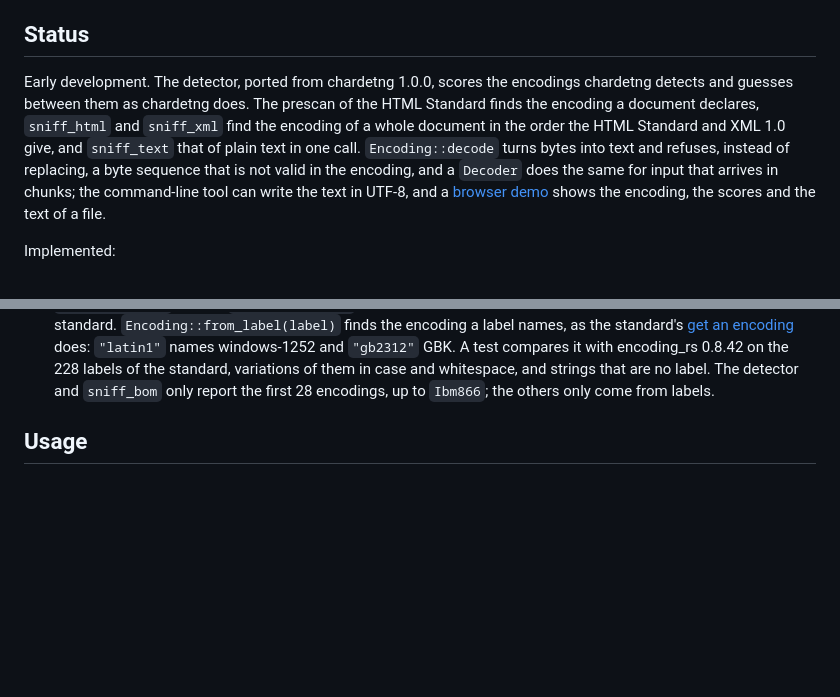
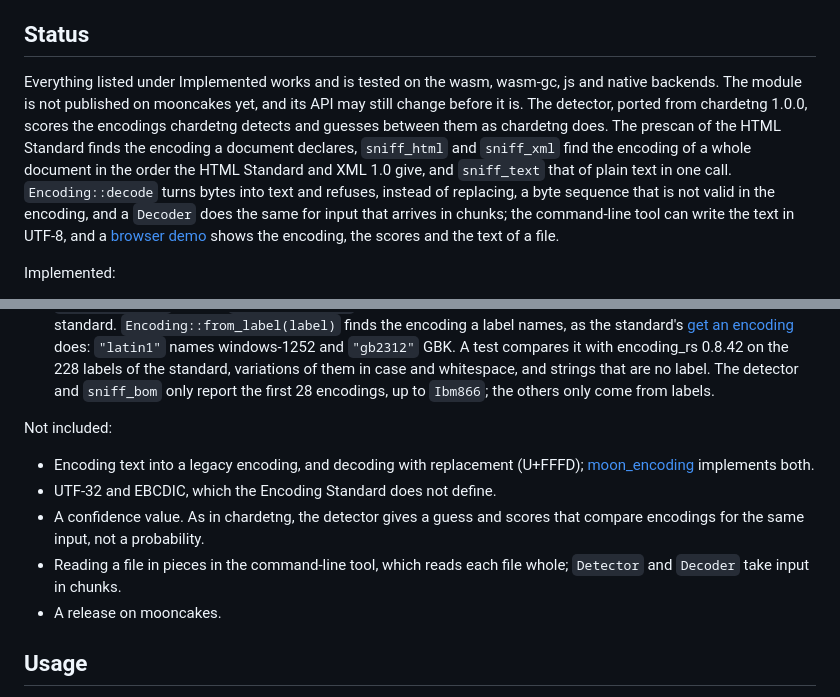
Before and after one commit to Fyx-9998/mbchardet, a Markdown page: README.mbt.md, 2 parts joined by grey strips. Rendered like a GitHub page; blank space fills up the shorter version.

Commit message:
Describe the state of the library in the README
The Status section still began with "Early development". It now says
that everything listed under Implemented works and is tested on the four
backends, and that the module is not on mooncakes yet, so its API may
still change. A new list names what is not included: encoding and
decoding with replacement, UTF-32 and EBCDIC, a confidence value,
reading files in pieces in the command-line tool, and a mooncakes
release.

```diff
--- a/README.mbt.md
+++ b/README.mbt.md
@@ -6,15 +6,17 @@ they can be decoded correctly instead of turning into mojibake.
 
 ## Status
 
-Early development. The detector, ported from chardetng 1.0.0, scores the
-encodings chardetng detects and guesses between them as chardetng does. The
-prescan of the HTML Standard finds the encoding a document declares,
-`sniff_html` and `sniff_xml` find the encoding of a whole document in the
-order the HTML Standard and XML 1.0 give, and `sniff_text` that of plain
-text in one call. `Encoding::decode` turns bytes into text and refuses,
-instead of replacing, a byte sequence that is not valid in the encoding,
-and a `Decoder` does the same for input that arrives in chunks; the
-command-line tool can write the text in UTF-8, and a
+Everything listed under Implemented works and is tested on the wasm,
+wasm-gc, js and native backends. The module is not published on mooncakes
+yet, and its API may still change before it is. The detector, ported from
+chardetng 1.0.0, scores the encodings chardetng detects and guesses between
+them as chardetng does. The prescan of the HTML Standard finds the encoding
+a document declares, `sniff_html` and `sniff_xml` find the encoding of a
+whole document in the order the HTML Standard and XML 1.0 give, and
+`sniff_text` that of plain text in one call. `Encoding::decode` turns bytes
+into text and refuses, instead of replacing, a byte sequence that is not
+valid in the encoding, and a `Decoder` does the same for input that arrives
+in chunks; the command-line tool can write the text in UTF-8, and a
 [browser demo](https://fyx-9998.github.io/mbchardet/) shows the encoding,
 the scores and the text of a file.
 
@@ -132,6 +134,18 @@ Implemented:
   them in case and whitespace, and strings that are no label. The detector
   and `sniff_bom` only report the first 28 encodings, up to `Ibm866`; the
   others only come from labels.
+
+Not included:
+
+- Encoding text into a legacy encoding, and decoding with replacement
+  (U+FFFD); [moon_encoding](https://github.com/LL728/moon_encoding)
+  implements both.
+- UTF-32 and EBCDIC, which the Encoding Standard does not define.
+- A confidence value. As in chardetng, the detector gives a guess and
+  scores that compare encodings for the same input, not a probability.
+- Reading a file in pieces in the command-line tool, which reads each file
+  whole; `Detector` and `Decoder` take input in chunks.
+- A release on mooncakes.
 
 ## Usage
 
```
